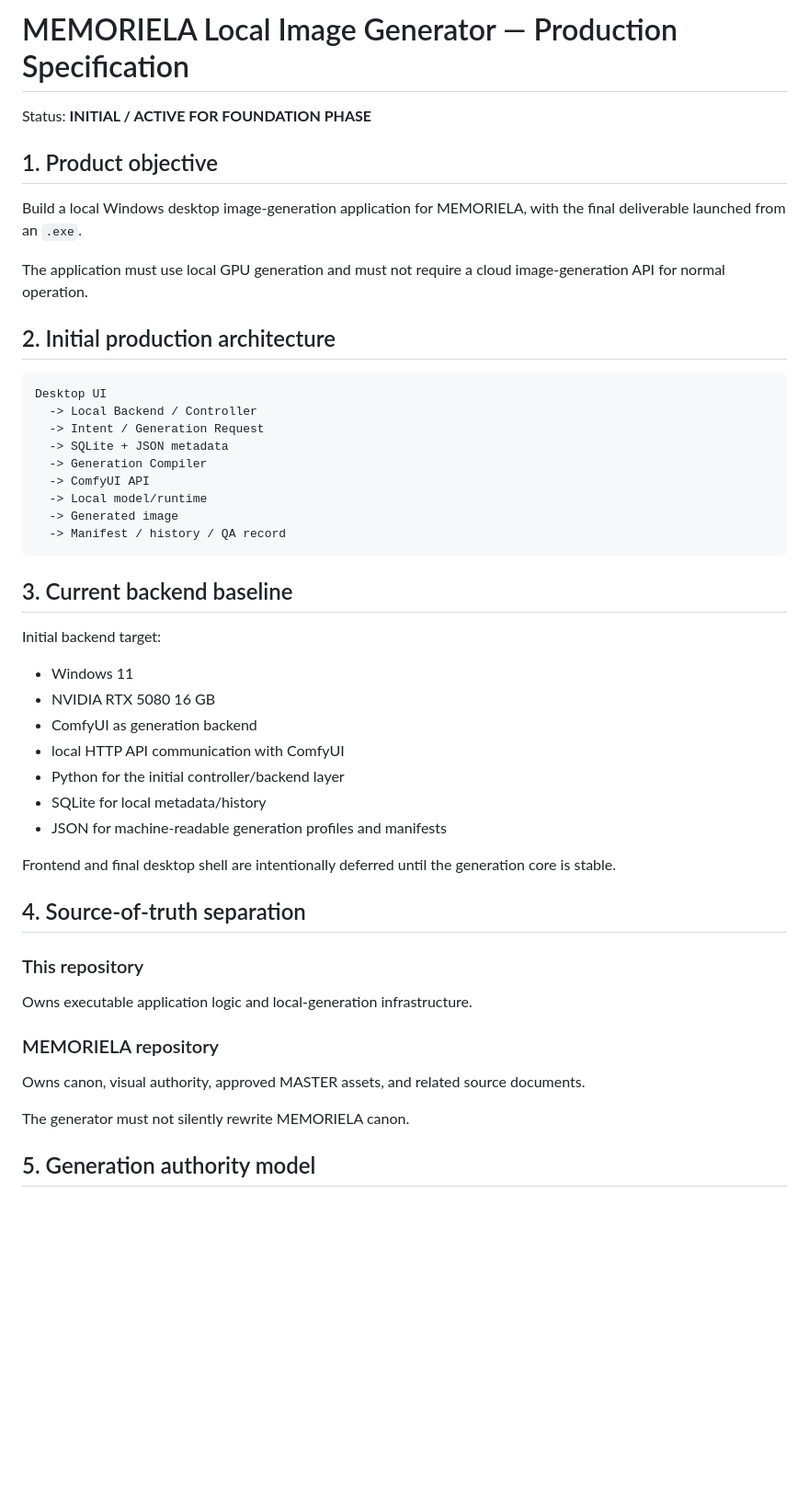
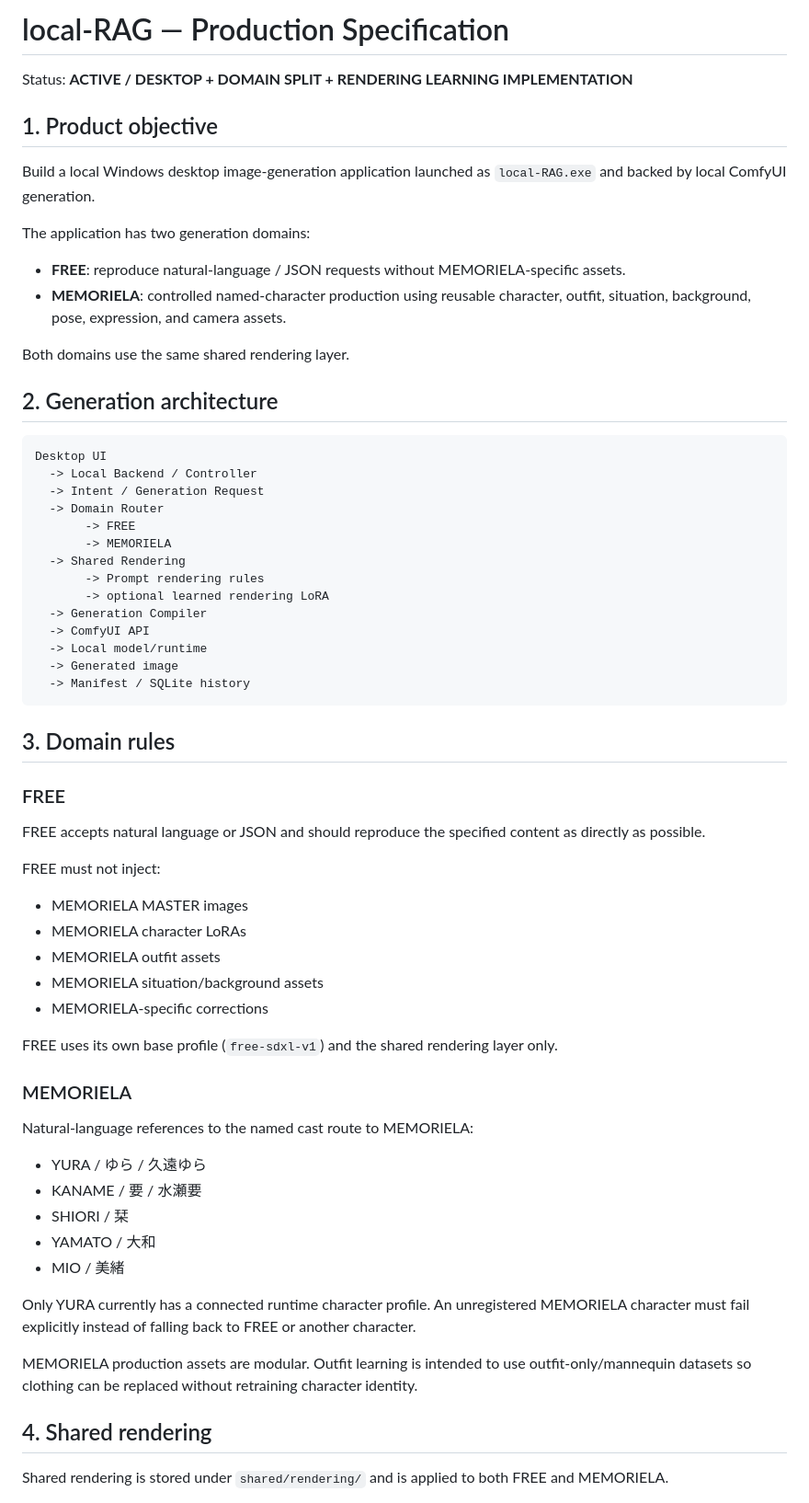
Before and after one commit to Pin-Gin/local-image-generator, a Markdown page: SPEC.md, the part around one of its changes. Shown at 92% size. Rendered like a GitHub page; blank space fills up the shorter version.

Commit message:
Update production spec for FREE/MEMORIELA split and rendering learning

````diff
--- a/SPEC.md
+++ b/SPEC.md
@@ -1,52 +1,66 @@
-# MEMORIELA Local Image Generator — Production Specification
+# local-RAG — Production Specification
 
-Status: **INITIAL / ACTIVE FOR FOUNDATION PHASE**
+Status: **ACTIVE / DESKTOP + DOMAIN SPLIT + RENDERING LEARNING IMPLEMENTATION**
 
 ## 1. Product objective
 
-Build a local Windows desktop image-generation application for MEMORIELA, with the final deliverable launched from an `.exe`.
+Build a local Windows desktop image-generation application launched as `local-RAG.exe` and backed by local ComfyUI generation.
 
-The application must use local GPU generation and must not require a cloud image-generation API for normal operation.
+The application has two generation domains:
 
-## 2. Initial production architecture
+- **FREE**: reproduce natural-language / JSON requests without MEMORIELA-specific assets.
+- **MEMORIELA**: controlled named-character production using reusable character, outfit, situation, background, pose, expression, and camera assets.
+
+Both domains use the same shared rendering layer.
+
+## 2. Generation architecture
 
 ```text
 Desktop UI
   -> Local Backend / Controller
   -> Intent / Generation Request
-  -> SQLite + JSON metadata
+  -> Domain Router
+       -> FREE
+       -> MEMORIELA
+  -> Shared Rendering
+       -> Prompt rendering rules
+       -> optional learned rendering LoRA
   -> Generation Compiler
   -> ComfyUI API
   -> Local model/runtime
   -> Generated image
-  -> Manifest / history / QA record
+  -> Manifest / SQLite history
 ```
 
-## 3. Current backend baseline
+## 3. Domain rules
 
-Initial backend target:
+### FREE
 
-- Windows 11
-- NVIDIA RTX 5080 16 GB
-- ComfyUI as generation backend
-- local HTTP API communication with ComfyUI
-- Python for the initial controller/backend layer
-- SQLite for local metadata/history
-- JSON for machine-readable generation profiles and manifests
+FREE accepts natural language or JSON and should reproduce the specified content as directly as possible.
 
-Frontend and final desktop shell are intentionally deferred until the generation core is stable.
+FREE must not inject:
+- MEMORIELA MASTER images
+- MEMORIELA character LoRAs
+- MEMORIELA outfit assets
+- MEMORIELA situation/background assets
+- MEMORIELA-specific corrections
 
-## 4. Source-of-truth separation
+FREE uses its own base profile (`free-sdxl-v1`) and the shared rendering layer only.
 
-### This repository
+### MEMORIELA
 
-Owns executable application logic and local-generation infrastructure.
+Natural-language references to the named cast route to MEMORIELA:
+- YURA / ゆら / 久遠ゆら
+- KANAME / 要 / 水瀬要
+- SHIORI / 栞
+- YAMATO / 大和
+- MIO / 美緒
 
-### MEMORIELA repository
+Only YURA currently has a connected runtime character profile. An unregistered MEMORIELA character must fail explicitly instead of falling back to FREE or another character.
 
-Owns canon, visual authority, approved MASTER assets, and related source documents.
+MEMORIELA production assets are modular. Outfit learning is intended to use outfit-only/mannequin datasets so clothing can be replaced without retraining character identity.
 
-The generator must not silently rewrite MEMORIELA canon.
+## 4. Shared rendering
 
-## 5. Generation authority model
+Shared rendering is stored under `shared/rendering/` and is applied to both FREE and MEMORIELA.
 
````
Also changed, not shown: other parts of SPEC.md (+68 -68 lines).
